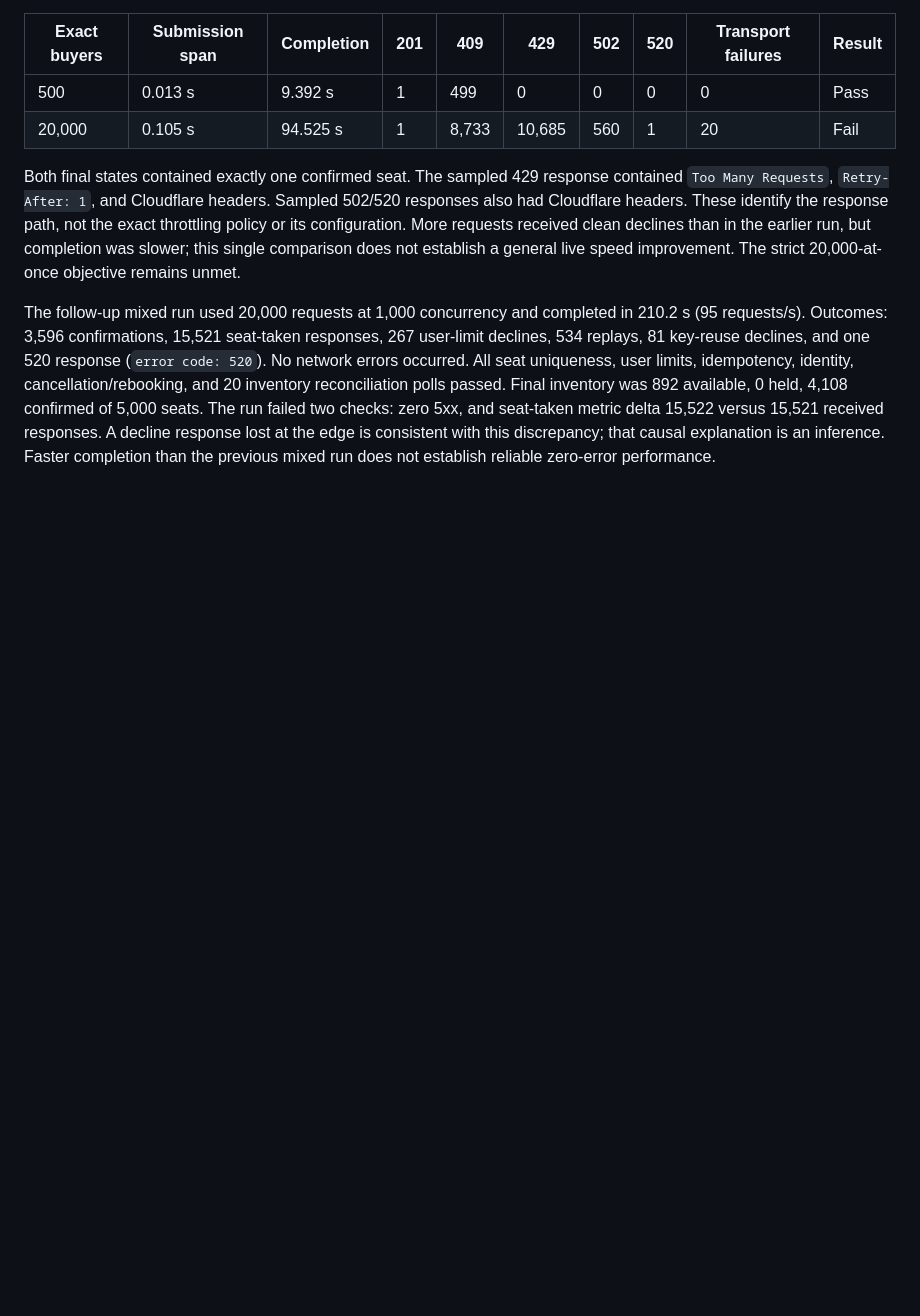
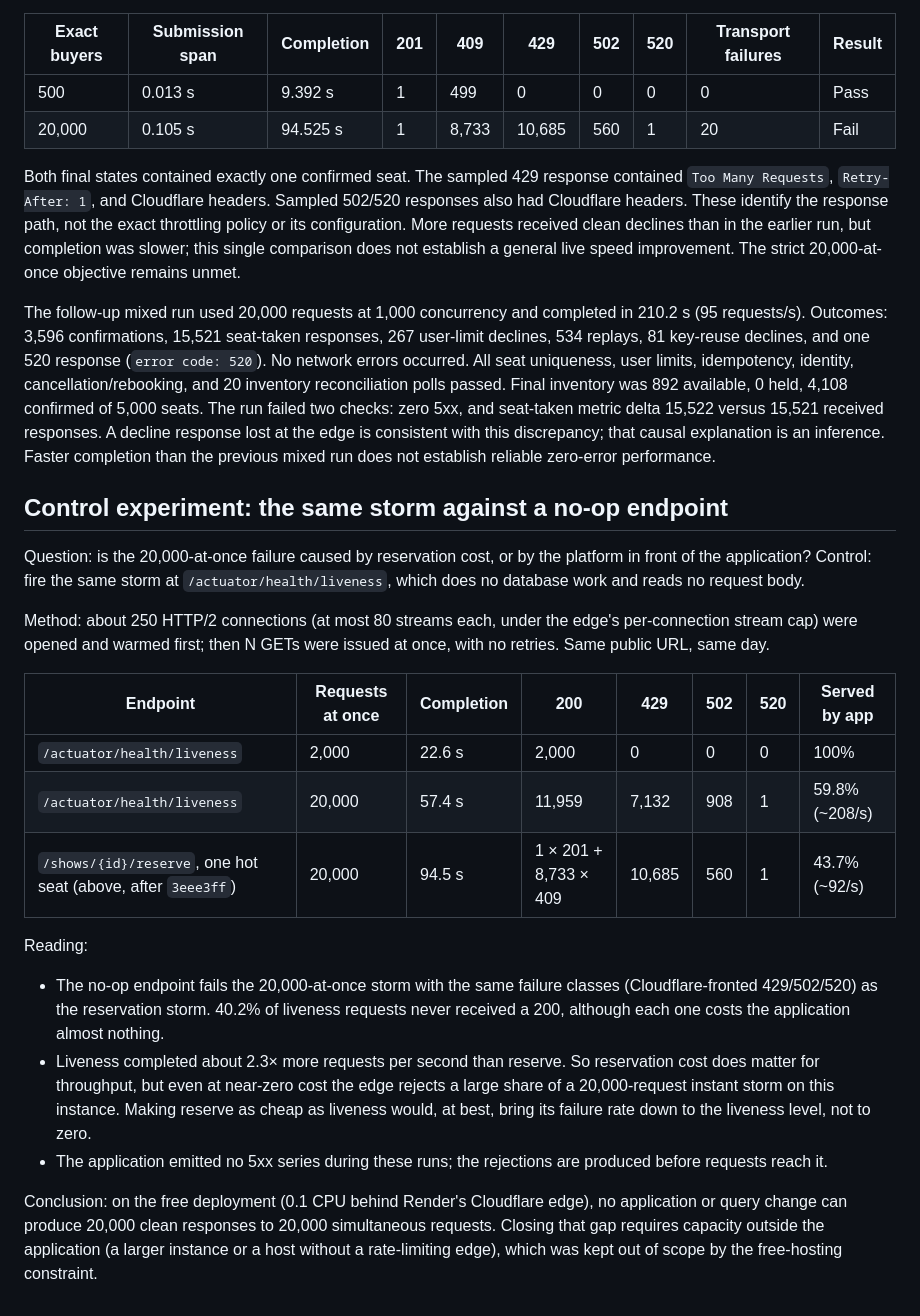
Before and after one commit to yashjariwala/seat-reservation, a Markdown page: LIVE-VERIFICATION.md, the part around the change. Rendered like a GitHub page; blank space fills up the shorter version.

Commit message:
Docs: no-op endpoint control experiment for the 20k simultaneous storm
/actuator/health/liveness (no DB, no body) loses 40% of a 20,000-at-once storm to edge
429/502 while serving ~2.3x reserve's rate, so the remaining failure is platform capacity,
not reservation cost. Recorded in LIVE-VERIFICATION.md and summarized in WRITEUP.md.

Co-Authored-By: Claude Opus 5.5 <noreply@anthropic.com>

```diff
--- a/LIVE-VERIFICATION.md
+++ b/LIVE-VERIFICATION.md
@@ -56,3 +56,23 @@ With an injected 8 ms database network delay, three comparable 2,000-request run
 Both final states contained exactly one confirmed seat. The sampled 429 response contained `Too Many Requests`, `Retry-After: 1`, and Cloudflare headers. Sampled 502/520 responses also had Cloudflare headers. These identify the response path, not the exact throttling policy or its configuration. More requests received clean declines than in the earlier run, but completion was slower; this single comparison does not establish a general live speed improvement. The strict 20,000-at-once objective remains unmet.
 
 The follow-up mixed run used 20,000 requests at 1,000 concurrency and completed in 210.2 s (95 requests/s). Outcomes: 3,596 confirmations, 15,521 seat-taken responses, 267 user-limit declines, 534 replays, 81 key-reuse declines, and one 520 response (`error code: 520`). No network errors occurred. All seat uniqueness, user limits, idempotency, identity, cancellation/rebooking, and 20 inventory reconciliation polls passed. Final inventory was 892 available, 0 held, 4,108 confirmed of 5,000 seats. The run failed two checks: zero 5xx, and seat-taken metric delta 15,522 versus 15,521 received responses. A decline response lost at the edge is consistent with this discrepancy; that causal explanation is an inference. Faster completion than the previous mixed run does not establish reliable zero-error performance.
+
+## Control experiment: the same storm against a no-op endpoint
+
+Question: is the 20,000-at-once failure caused by reservation cost, or by the platform in front of the application? Control: fire the same storm at `/actuator/health/liveness`, which does no database work and reads no request body.
+
+Method: about 250 HTTP/2 connections (at most 80 streams each, under the edge's per-connection stream cap) were opened and warmed first; then N GETs were issued at once, with no retries. Same public URL, same day.
+
+| Endpoint | Requests at once | Completion | 200 | 429 | 502 | 520 | Served by app |
+|---|---|---|---|---|---|---|---|
+| `/actuator/health/liveness` | 2,000 | 22.6 s | 2,000 | 0 | 0 | 0 | 100% |
+| `/actuator/health/liveness` | 20,000 | 57.4 s | 11,959 | 7,132 | 908 | 1 | 59.8% (~208/s) |
+| `/shows/{id}/reserve`, one hot seat (above, after `3eee3ff`) | 20,000 | 94.5 s | 1 × 201 + 8,733 × 409 | 10,685 | 560 | 1 | 43.7% (~92/s) |
+
+Reading:
+
+- The no-op endpoint fails the 20,000-at-once storm with the same failure classes (Cloudflare-fronted 429/502/520) as the reservation storm. 40.2% of liveness requests never received a 200, although each one costs the application almost nothing.
+- Liveness completed about 2.3× more requests per second than reserve. So reservation cost does matter for throughput, but even at near-zero cost the edge rejects a large share of a 20,000-request instant storm on this instance. Making reserve as cheap as liveness would, at best, bring its failure rate down to the liveness level, not to zero.
+- The application emitted no 5xx series during these runs; the rejections are produced before requests reach it.
+
+Conclusion: on the free deployment (0.1 CPU behind Render's Cloudflare edge), no application or query change can produce 20,000 clean responses to 20,000 simultaneous requests. Closing that gap requires capacity outside the application (a larger instance or a host without a rate-limiting edge), which was kept out of scope by the free-hosting constraint.
```
Also changed, not shown: WRITEUP.md (+10 -0 lines).
